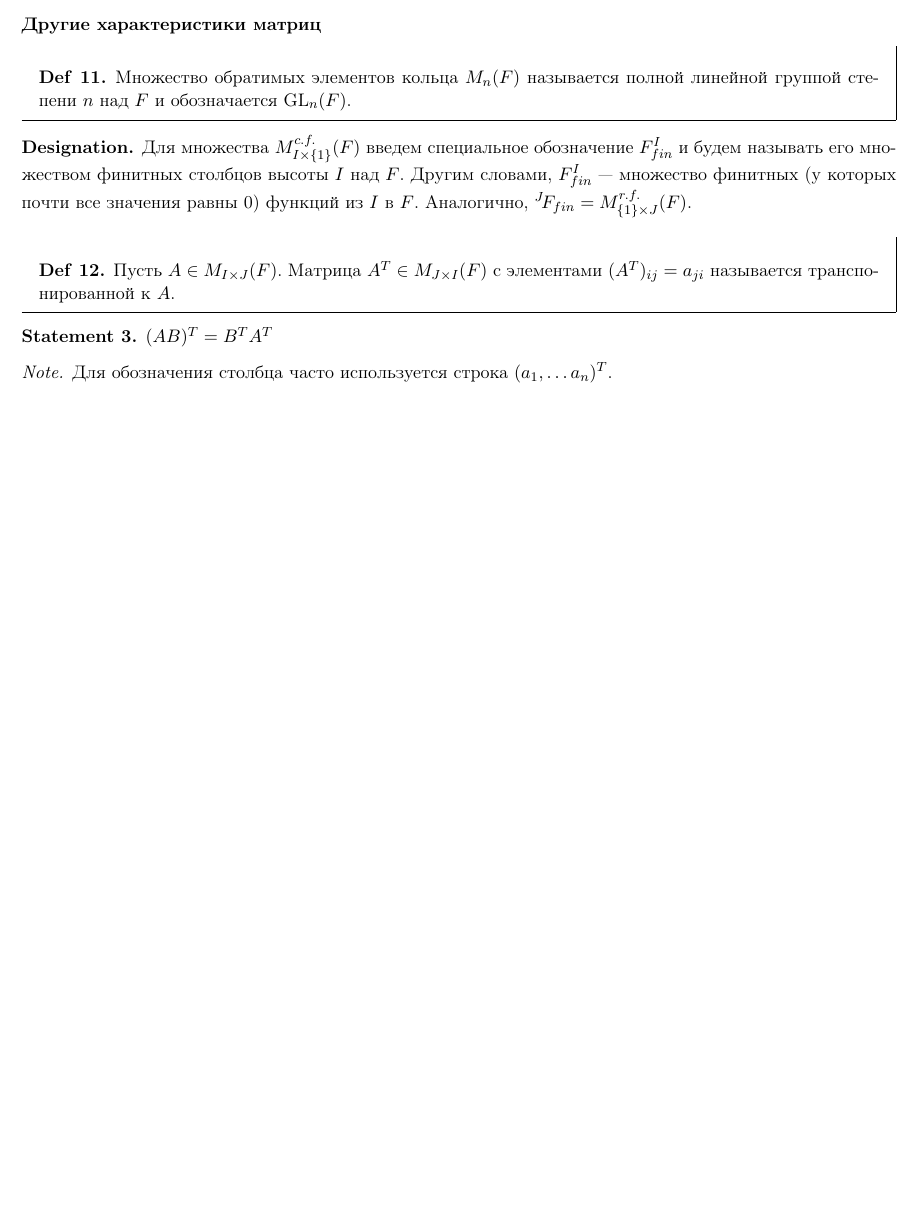
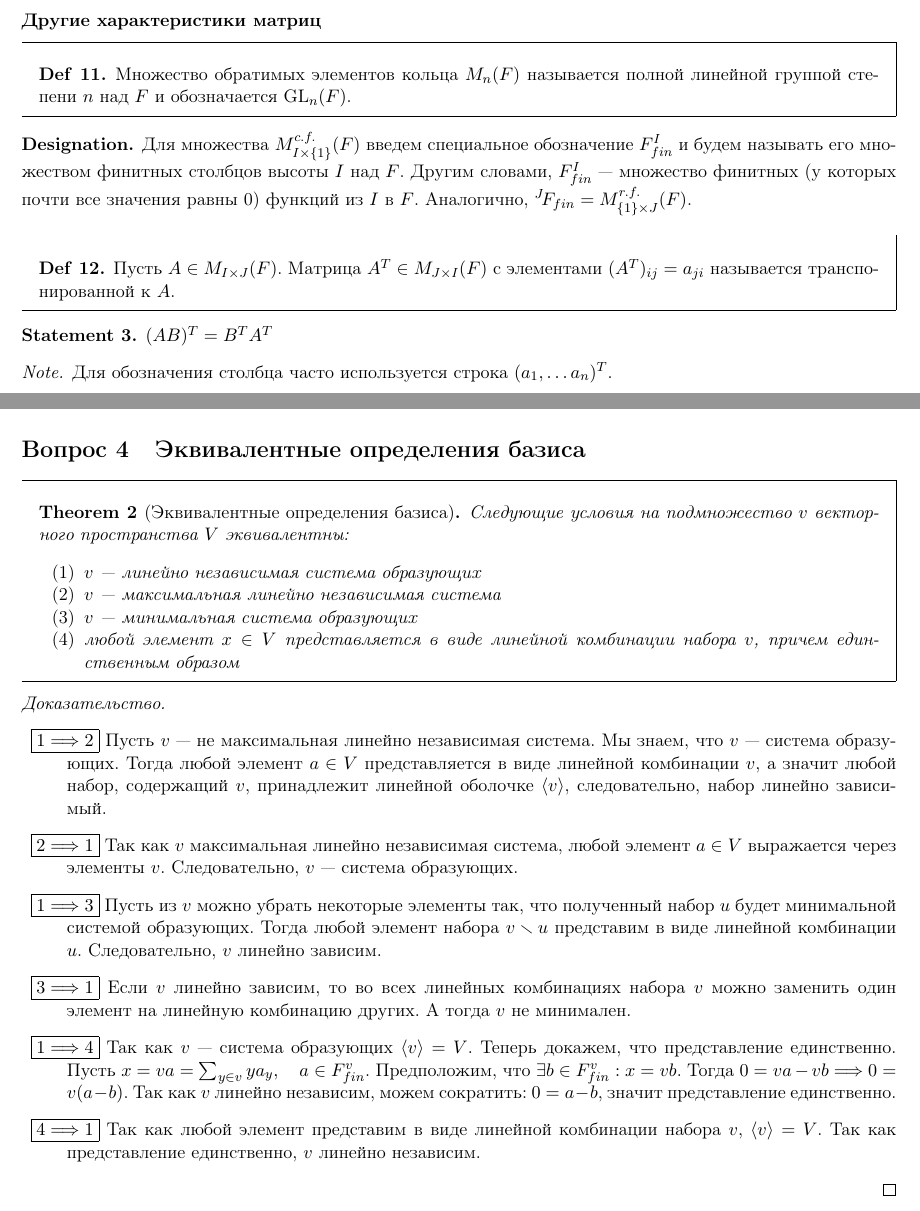
Before and after one commit to tamarinvs19/theory_university, a LaTeX book (algebra/semester_1/questions/questions.tex): part of page 5 of 5 before the commit and two parts of pages 5 and 6 of 6 after it, the two joined at a grey line, cut so that both start at the same text, the shorter picture padded with empty space. Compiled offline with pdfLaTeX.

Commit message:
alg: add 4th question

```diff
--- a/algebra/semester_1/questions/questions.tex
+++ b/algebra/semester_1/questions/questions.tex
@@ -15,6 +15,7 @@
 \usepackage[pdftex]{graphicx}
 \usepackage{hyperref}
 \usepackage{epstopdf}
+\usepackage{enumitem}
 
 % разметка страницы и колонтитул
 \usepackage[left=1.5cm,right=1.5cm,top=2cm,bottom=2cm,bindingoffset=0cm]{geometry}
@@ -304,4 +305,27 @@
 \begin{note}
     Для обозначения столбца часто используется строка $ (a_1, \ldots a_n)^{T}$.
 \end{note}
+\section{Эквивалентные определения базиса}
+\begin{thm}[Эквивалентные определения базиса]
+    Следующие условия на подмножество $ v$ векторного пространства  $ V$ эквивалентны:
+    \begin{enumerate}[label={\rm (\arabic*)},noitemsep]
+	\item $ v$ --- линейно независимая система образующих
+	\item $ v$ --- максимальная линейно независимая система
+	\item $ v$ --- минимальная система образующих
+	\item  любой элемент  $ x \in V$ представляется в виде линейной комбинации набора $ v$, причем единственным образом
+    \end{enumerate}
+\end{thm}
+\begin{proof}
+    $ $
+    \begin{description}
+	\item $ \boxed{1 \Longrightarrow 2}$ Пусть $ v$ ---  не максимальная линейно независимая система. Мы знаем, что $ v$ --- система образующих. Тогда любой элемент  $ a \in V$ представляется в виде линейной комбинации $ v$, а значит любой набор, содержащий  $ v$, принадлежит линейной оболочке  $ \langle v \rangle$, следовательно, набор линейно зависимый.
+	\item $ \boxed{2 \Longrightarrow 1}$
+	    Так как $ v$ максимальная линейно независимая система, любой элемент  $ a \in V$ выражается через элементы $ v$. Следовательно,  $ v$ --- система образующих.
+	\item $ \boxed{1 \Longrightarrow 3}$ Пусть из $ v$ можно убрать некоторые элементы так, что полученный набор $ u$ будет минимальной системой образующих. Тогда любой элемент набора  $ v \smallsetminus u$ представим в виде линейной комбинации $ u$. Следовательно,  $ v$ линейно зависим.
+	\item $ \boxed{3 \Longrightarrow 1}$ Если $ v$ линейно зависим, то во всех линейных комбинациях набора  $ v$ можно заменить один элемент на линейную комбинацию других. А тогда  $ v$ не минимален.
+	\item  $ \boxed{1 \Longrightarrow 4}$ Так как $ v$ --- система образующих  $ \langle v \rangle = V$. Теперь докажем, что представление единственно. Пусть $ x = va = \sum_{y \in v} y a_y, \quad a \in F^{v}_{fin}$.
+	    Предположим, что $ \exists b \in F_{fin}^{v}: x = vb$. Тогда  $ 0 = va - vb \Longrightarrow 0 = v(a-b)$. Так как $ v$ линейно независим, можем сократить:  $ 0 = a-b$, значит представление единственно.
+	\item $ \boxed{4 \Longrightarrow 1}$ Так как любой элемент представим в виде линейной комбинации набора $ v$,  $ \langle v \rangle = V$. Так как представление единственно, $ v$ линейно независим.
+    \end{description}
+\end{proof}
 \end{document}
```
Also changed, not shown: algebra/semester_1/questions/questions.pdf. Lines whose indentation alone changed are shown as unchanged.
